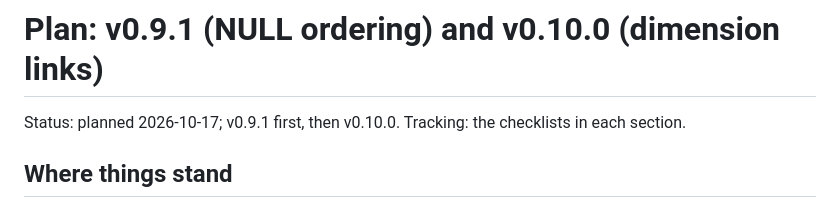
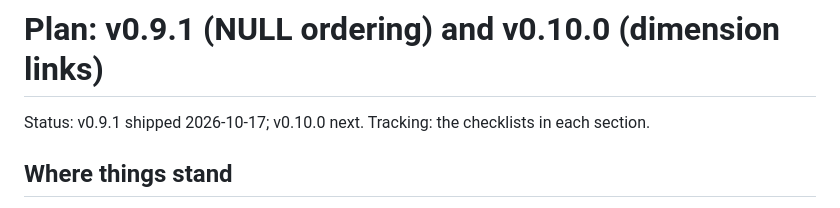
Before and after one commit to Jeff-VA/agentic-lakehouse, a Markdown page: docs/design/plan-0.9.1-0.10.0.md, the part around one of its changes. Drawn GitHub-style.

Commit message:
Plan: v0.9.1 done, v0.10.0 next
Co-Authored-By: Claude Opus 5.5 <noreply@anthropic.com>

```diff
--- a/docs/design/plan-0.9.1-0.10.0.md
+++ b/docs/design/plan-0.9.1-0.10.0.md
@@ -1,6 +1,6 @@
 # Plan: v0.9.1 (NULL ordering) and v0.10.0 (dimension links)
 
-Status: planned 2026-10-17; v0.9.1 first, then v0.10.0.
+Status: v0.9.1 shipped 2026-10-17; v0.10.0 next.
 Tracking: the checklists in each section.
 
 ## Where things stand
```
Also changed, not shown: other parts of docs/design/plan-0.9.1-0.10.0.md (+6 -6 lines).
